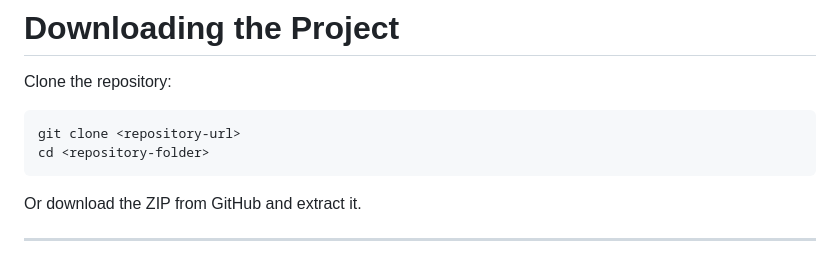
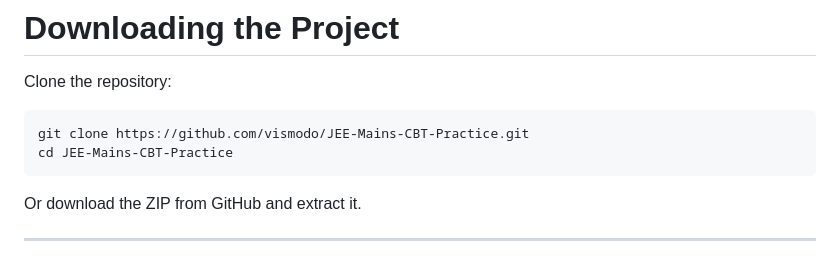
Before and after one commit to vismodo/JEE-Mains-CBT-Practice, a Markdown page: README.md, the part around the change. Drawn GitHub-style.

Commit message:
Update clone instructions with repository URL

````diff
--- a/README.md
+++ b/README.md
@@ -51,8 +51,8 @@ Official information about JEE Main can be found on the NTA website:
 Clone the repository:
 
 ```bash
-git clone <repository-url>
-cd <repository-folder>
+git clone https://github.com/vismodo/JEE-Mains-CBT-Practice.git
+cd JEE-Mains-CBT-Practice
 ```
 
 Or download the ZIP from GitHub and extract it.
````
